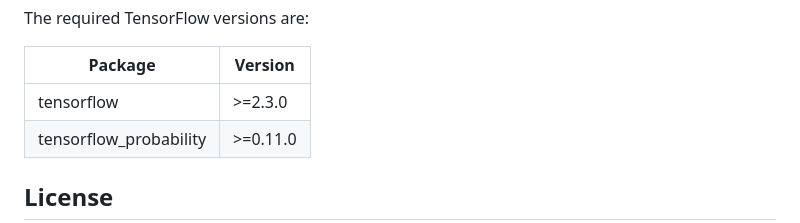
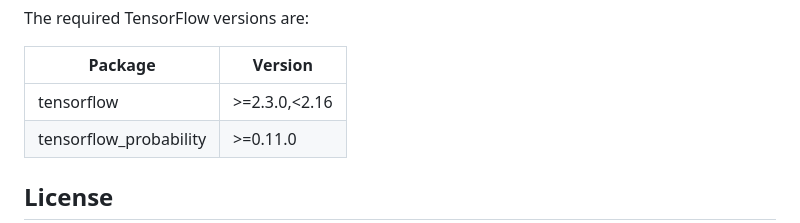
Before and after one commit to jaydu1/VITAE, a Markdown page: README.md, the part around the change. GitHub-like rendering.

```diff
--- a/README.md
+++ b/README.md
@@ -44,7 +44,7 @@ The required TensorFlow versions are:
 
 Package|Version
 ---|---
-tensorflow|>=2.3.0
+tensorflow|>=2.3.0,<2.16
 tensorflow_probability|>=0.11.0
 
 ## License
```
